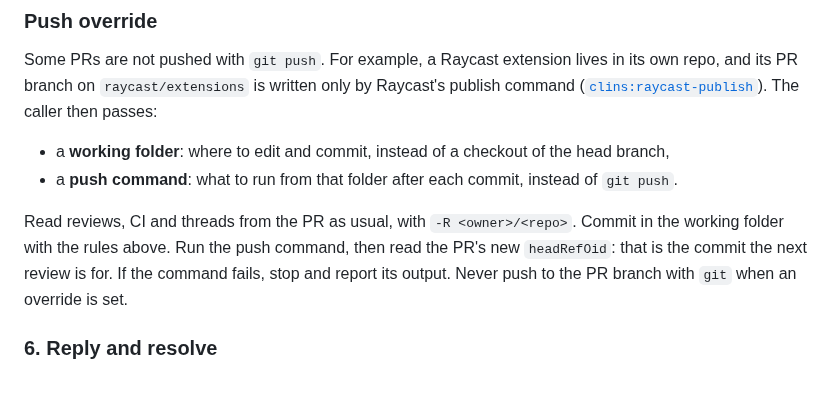
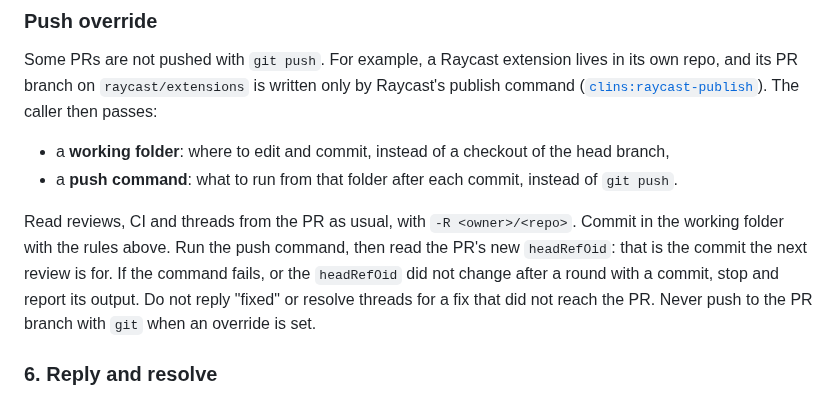
Before and after one commit to clins1994/skills, a Markdown page: skills/address-reviews/SKILL.md, the part around the change. GitHub-like rendering.

```diff
--- a/skills/address-reviews/SKILL.md
+++ b/skills/address-reviews/SKILL.md
@@ -94,7 +94,7 @@ Some PRs are not pushed with `git push`. For example, a Raycast extension lives
 - a **working folder**: where to edit and commit, instead of a checkout of the head branch,
 - a **push command**: what to run from that folder after each commit, instead of `git push`.
 
-Read reviews, CI and threads from the PR as usual, with `-R <owner>/<repo>`. Commit in the working folder with the rules above. Run the push command, then read the PR's new `headRefOid`: that is the commit the next review is for. If the command fails, stop and report its output. Never push to the PR branch with `git` when an override is set.
+Read reviews, CI and threads from the PR as usual, with `-R <owner>/<repo>`. Commit in the working folder with the rules above. Run the push command, then read the PR's new `headRefOid`: that is the commit the next review is for. If the command fails, or the `headRefOid` did not change after a round with a commit, stop and report its output. Do not reply "fixed" or resolve threads for a fix that did not reach the PR. Never push to the PR branch with `git` when an override is set.
 
 ### 6. Reply and resolve
 
```
Also changed, not shown: skills/raycast-publish/SKILL.md (+1 -1 lines).
